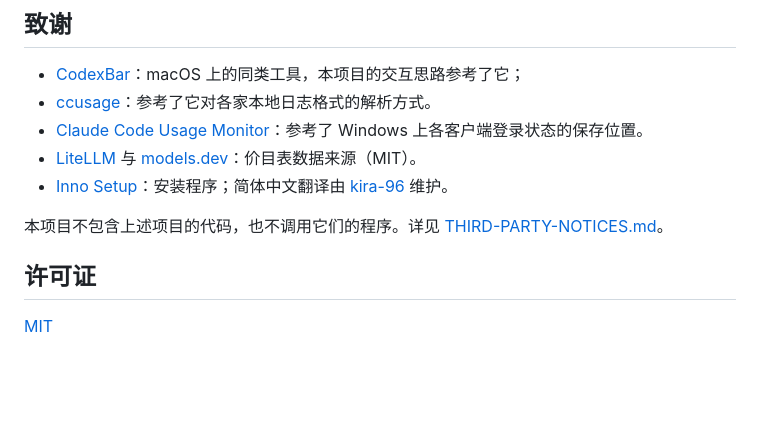
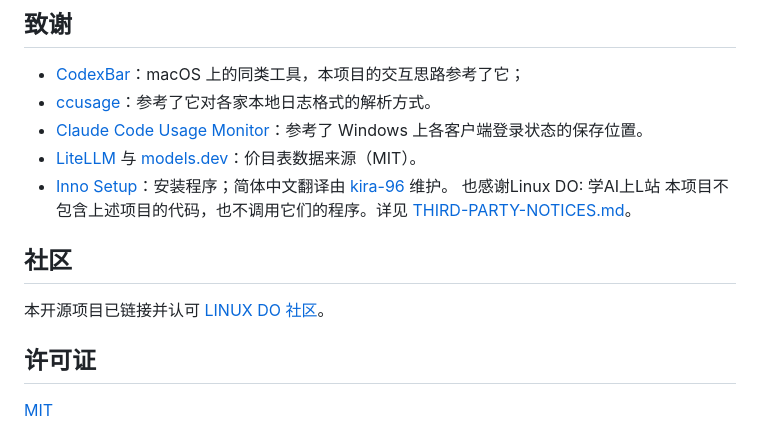
Before and after one commit to fanchengliu/codeusagemonit, a Markdown page: README.md, the part around the change. GitHub-like rendering; blank space fills up the shorter version.

```diff
--- a/README.md
+++ b/README.md
@@ -241,11 +241,13 @@ cd codeusagemonit
 - [Claude Code Usage Monitor](https://github.com/CodeZeno/Claude-Code-Usage-Monitor)：参考了 Windows 上各客户端登录状态的保存位置。
 - [LiteLLM](https://github.com/BerriAI/litellm) 与 [models.dev](https://github.com/anomalyco/models.dev)：价目表数据来源（MIT）。
 - [Inno Setup](https://jrsoftware.org/isinfo.php)：安装程序；简体中文翻译由 [kira-96](https://github.com/kira-96/Inno-Setup-Chinese-Simplified-Translation) 维护。
-
+也感谢Linux DO: 学AI上L站
 本项目不包含上述项目的代码，也不调用它们的程序。详见 [THIRD-PARTY-NOTICES.md](./THIRD-PARTY-NOTICES.md)。
 
+## 社区
+本开源项目已链接并认可 [LINUX DO 社区](https://linux.do/)。
+
 ## 许可证
-
 [MIT](./LICENSE)
 
 codeusagemonit 是独立的开源项目，与 OpenAI、Anthropic、Cursor 等任何被监控的服务均无关联。产品名称和图标归各自所有者。
```
